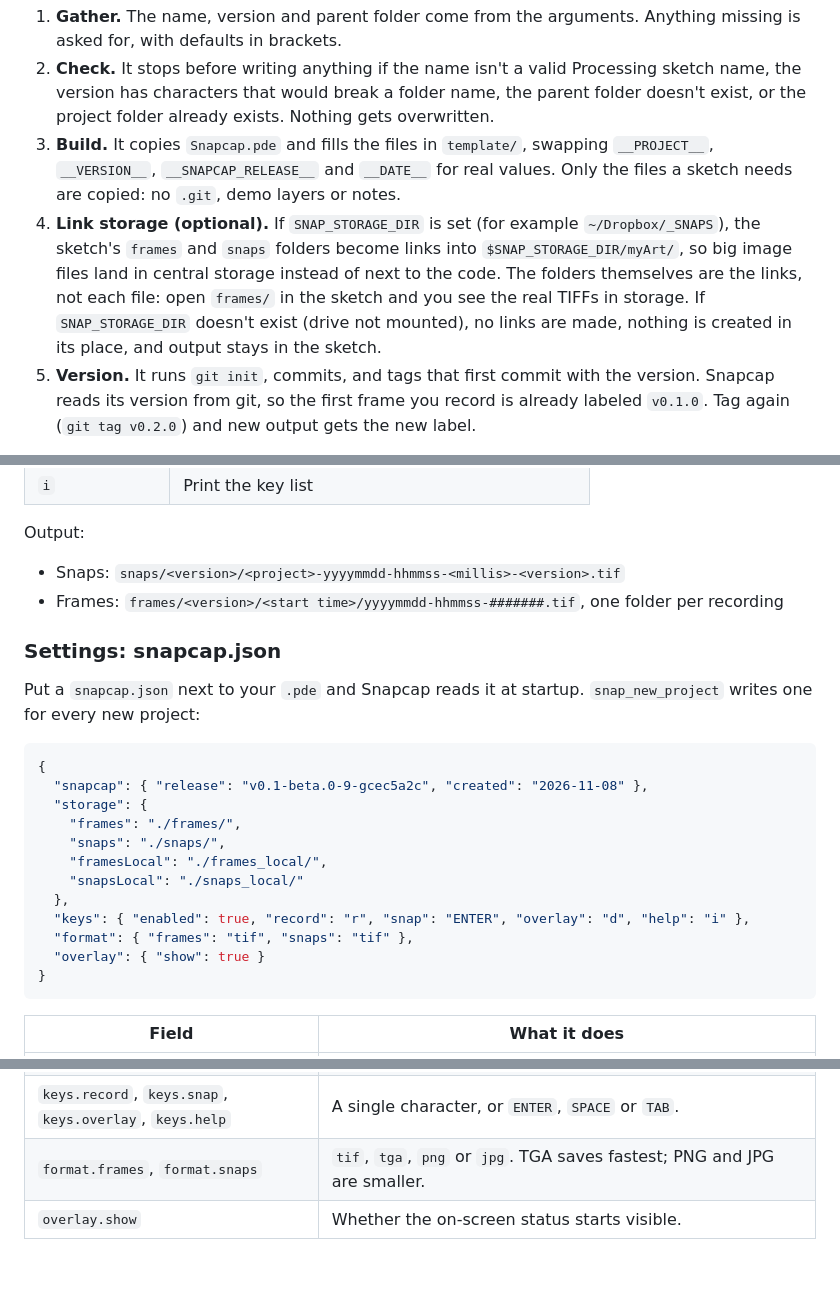
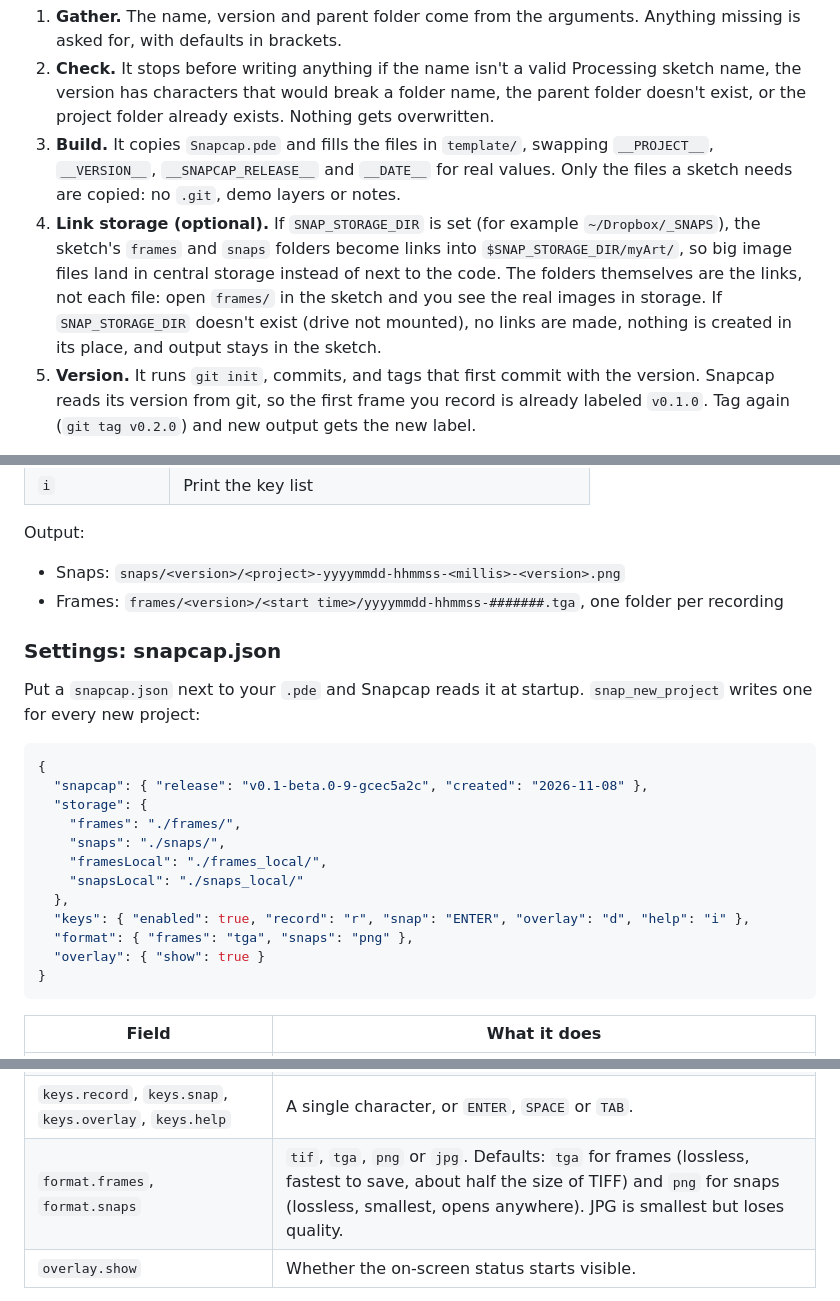
Before and after one commit to jaycody/snapcap, a Markdown page: README.md, 3 parts joined by grey strips. Drawn GitHub-style; blank space fills up the shorter version.

Commit message:
Default to TGA frames and PNG snaps instead of TIFF
Measured at 1280x480 on a busy frame: TGA saves in 5 ms at 0.78 MB,
TIFF in 16 ms at 1.76 MB (uncompressed), PNG in 37 ms at 0.47 MB.
TGA is lossless and fastest for frames; PNG is lossless, smallest and
opens anywhere for snaps. tif stays available through snapcap.json.

Also ignore the demo's output folders, since frames are no longer .tif.

Co-Authored-By: Claude Opus 5.5 <noreply@anthropic.com>

````diff
--- a/README.md
+++ b/README.md
@@ -32,7 +32,7 @@ Step by step:
 1. **Gather.** The name, version and parent folder come from the arguments. Anything missing is asked for, with defaults in brackets.
 2. **Check.** It stops before writing anything if the name isn't a valid Processing sketch name, the version has characters that would break a folder name, the parent folder doesn't exist, or the project folder already exists. Nothing gets overwritten.
 3. **Build.** It copies `Snapcap.pde` and fills the files in `template/`, swapping `__PROJECT__`, `__VERSION__`, `__SNAPCAP_RELEASE__` and `__DATE__` for real values. Only the files a sketch needs are copied: no `.git`, demo layers or notes.
-4. **Link storage (optional).** If `SNAP_STORAGE_DIR` is set (for example `~/Dropbox/_SNAPS`), the sketch's `frames` and `snaps` folders become links into `$SNAP_STORAGE_DIR/myArt/`, so big image files land in central storage instead of next to the code. The folders themselves are the links, not each file: open `frames/` in the sketch and you see the real TIFFs in storage. If `SNAP_STORAGE_DIR` doesn't exist (drive not mounted), no links are made, nothing is created in its place, and output stays in the sketch.
+4. **Link storage (optional).** If `SNAP_STORAGE_DIR` is set (for example `~/Dropbox/_SNAPS`), the sketch's `frames` and `snaps` folders become links into `$SNAP_STORAGE_DIR/myArt/`, so big image files land in central storage instead of next to the code. The folders themselves are the links, not each file: open `frames/` in the sketch and you see the real images in storage. If `SNAP_STORAGE_DIR` doesn't exist (drive not mounted), no links are made, nothing is created in its place, and output stays in the sketch.
 5. **Version.** It runs `git init`, commits, and tags that first commit with the version. Snapcap reads its version from git, so the first frame you record is already labeled `v0.1.0`. Tag again (`git tag v0.2.0`) and new output gets the new label.
 
 What you get:
@@ -78,8 +78,8 @@ Snapcap hooks itself into the sketch with `registerMethod`, so it always capture
 
 Output:
 
-- Snaps: `snaps/<version>/<project>-yyyymmdd-hhmmss-<millis>-<version>.tif`
-- Frames: `frames/<version>/<start time>/yyyymmdd-hhmmss-#######.tif`, one folder per recording
+- Snaps: `snaps/<version>/<project>-yyyymmdd-hhmmss-<millis>-<version>.png`
+- Frames: `frames/<version>/<start time>/yyyymmdd-hhmmss-#######.tga`, one folder per recording
 
 ### Settings: snapcap.json
 
@@ -95,7 +95,7 @@ Put a `snapcap.json` next to your `.pde` and Snapcap reads it at startup. `snap_
     "snapsLocal": "./snaps_local/"
   },
   "keys": { "enabled": true, "record": "r", "snap": "ENTER", "overlay": "d", "help": "i" },
-  "format": { "frames": "tif", "snaps": "tif" },
+  "format": { "frames": "tga", "snaps": "png" },
   "overlay": { "show": true }
 }
 ```
@@ -107,7 +107,7 @@ Put a `snapcap.json` next to your `.pde` and Snapcap reads it at startup. `snap_
 | `storage.framesLocal`, `storage.snapsLocal` | Where they go instead when storage can't be reached. |
 | `keys.enabled` | `false` turns off all Snapcap keys. |
 | `keys.record`, `keys.snap`, `keys.overlay`, `keys.help` | A single character, or `ENTER`, `SPACE` or `TAB`. |
-| `format.frames`, `format.snaps` | `tif`, `tga`, `png` or `jpg`. TGA saves fastest; PNG and JPG are smaller. |
+| `format.frames`, `format.snaps` | `tif`, `tga`, `png` or `jpg`. Defaults: `tga` for frames (lossless, fastest to save, about half the size of TIFF) and `png` for snaps (lossless, smallest, opens anywhere). JPG is smallest but loses quality. |
 | `overlay.show` | Whether the on-screen status starts visible. |
 
 Every field is optional. Anything missing, misspelled or invalid keeps its default, and a sketch with no `snapcap.json` at all works exactly as before. The version is never in the file: it always comes live from git, so it can't go stale.
````
Also changed, not shown: docs/diagrams/how-it-works.png, 5 other files.
